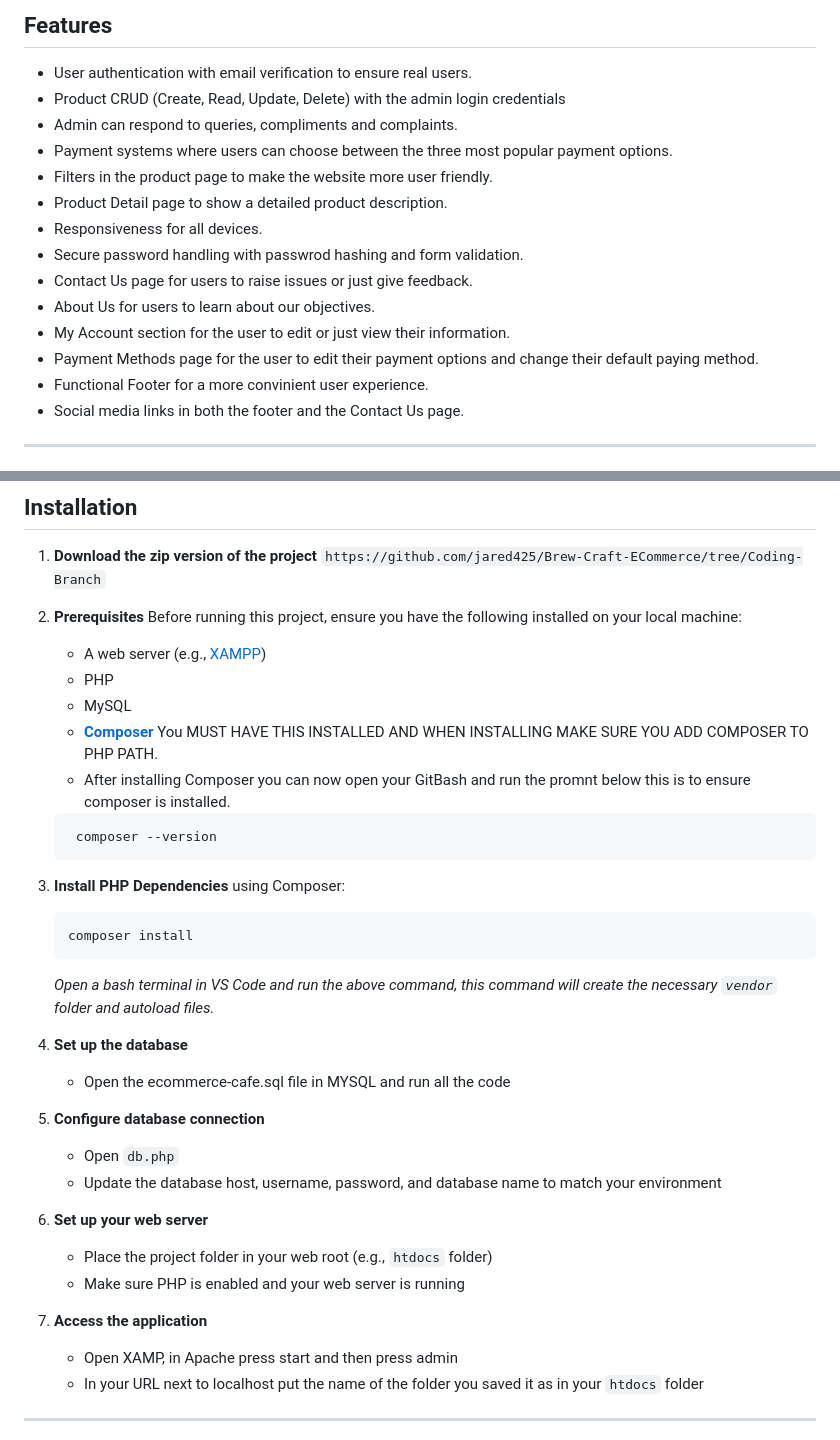
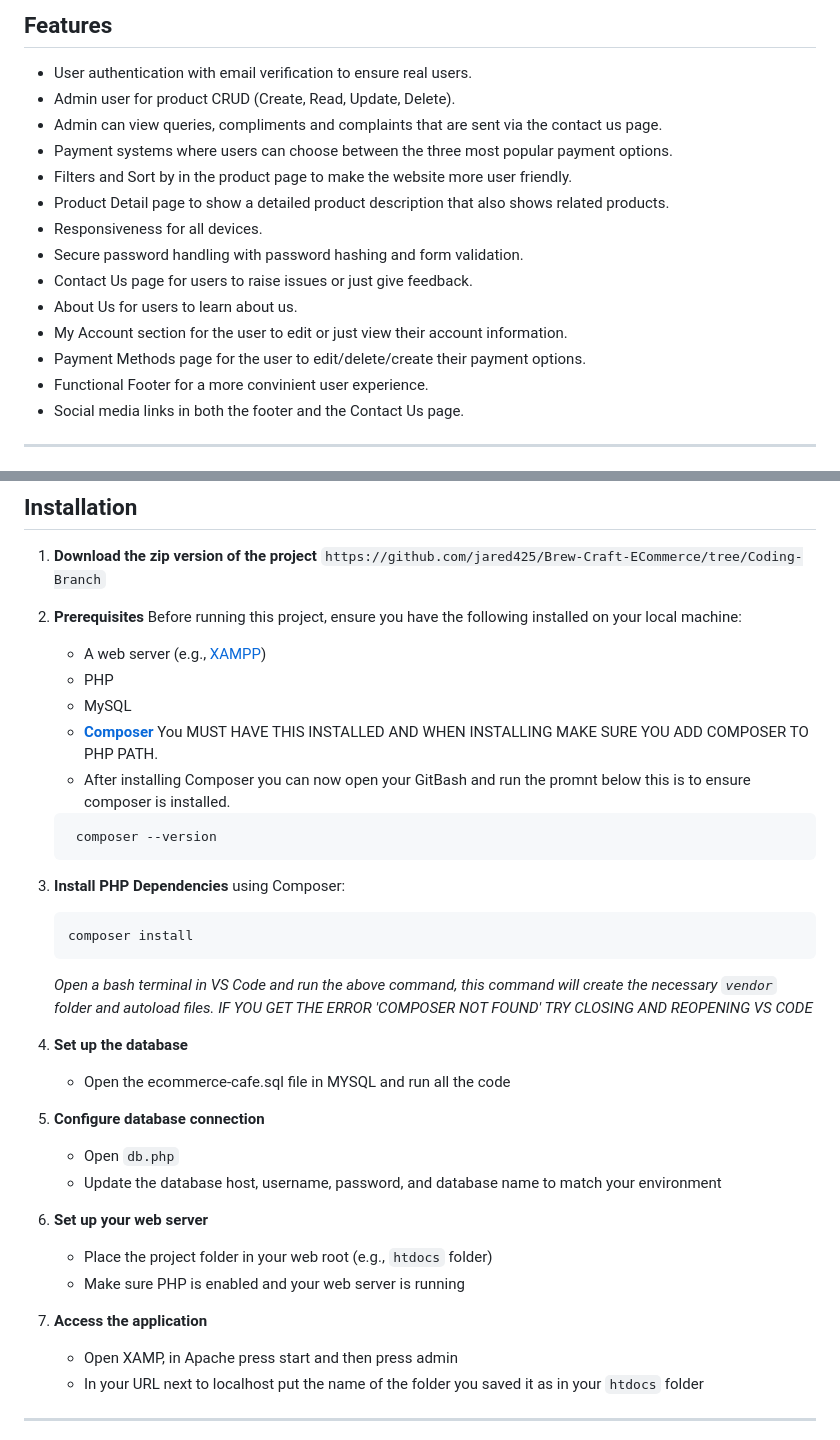
Before and after one commit to jared425/Brew-Craft-ECommerce, a Markdown page: README.md, 2 parts joined by grey strips. Rendered like a GitHub page.

````diff
--- a/README.md
+++ b/README.md
@@ -12,17 +12,17 @@ Welcome to  **Brew Craft**, this E-Commerce website is designed to bring the caf
 ---
 ## Features
 - User authentication with email verification to ensure real users.
-- Product CRUD (Create, Read, Update, Delete) with the admin login credentials
-- Admin can respond to queries, compliments and complaints.
+- Admin user for product CRUD (Create, Read, Update, Delete).
+- Admin can view queries, compliments and complaints that are sent via the contact us page.
 - Payment systems where users can choose between the three most popular payment options.
-- Filters in the product page to make the website more user friendly.
-- Product Detail page to show a detailed product description.
+- Filters and Sort by in the product page to make the website more user friendly.
+- Product Detail page to show a detailed product description that also shows related products.
 - Responsiveness for all devices.
-- Secure password handling with passwrod hashing and form validation.
+- Secure password handling with password hashing and form validation.
 - Contact Us page for users to raise issues or just give feedback.
-- About Us for users to learn about our objectives.
-- My Account section for the user to edit or just view their information.
-- Payment Methods page for the user to edit their payment options and change their default paying method.
+- About Us for users to learn about us.
+- My Account section for the user to edit or just view their account information.
+- Payment Methods page for the user to edit/delete/create their payment options.
 - Functional Footer for a more convinient user experience.
 - Social media links in both the footer and the Contact Us page.
 ---
@@ -38,7 +38,7 @@ Welcome to  **Brew Craft**, this E-Commerce website is designed to bring the caf
 1. **Download the zip version of the project**
    ``` https://github.com/jared425/Brew-Craft-ECommerce/tree/Coding-Branch ```
 
-2. **Prerequisites**
+3. **Prerequisites**
    Before running this project, ensure you have the following installed on your local machine:
    - A web server (e.g., [XAMPP](https://www.apachefriends.org/))
    - PHP
@@ -49,24 +49,25 @@ Welcome to  **Brew Craft**, this E-Commerce website is designed to bring the caf
     composer --version
     ```
 
-3.  **Install PHP Dependencies** using Composer:
+4.  **Install PHP Dependencies** using Composer:
     ```bash
     composer install
     ```
     *Open a bash terminal in VS Code and run the above command, this command will create the necessary `vendor` folder and autoload files.*
+    *IF YOU GET THE ERROR 'COMPOSER NOT FOUND' TRY CLOSING AND REOPENING VS CODE*
 
-4. **Set up the database**
+6. **Set up the database**
    - Open the ecommerce-cafe.sql file in MYSQL and run all the code
 
-5. **Configure database connection**
+7. **Configure database connection**
    - Open `db.php`
    - Update the database host, username, password, and database name to match your environment
 
-6. **Set up your web server**
+8. **Set up your web server**
    - Place the project folder in your web root (e.g., `htdocs` folder)
    - Make sure PHP is enabled and your web server is running
 
-7. **Access the application**
+9. **Access the application**
    - Open XAMP, in Apache press start and then press admin
    - In your URL next to localhost put the name of the folder you saved it as in your `htdocs` folder
 ---
````
Also changed, not shown: other parts of README.md (+2 -2 lines).
